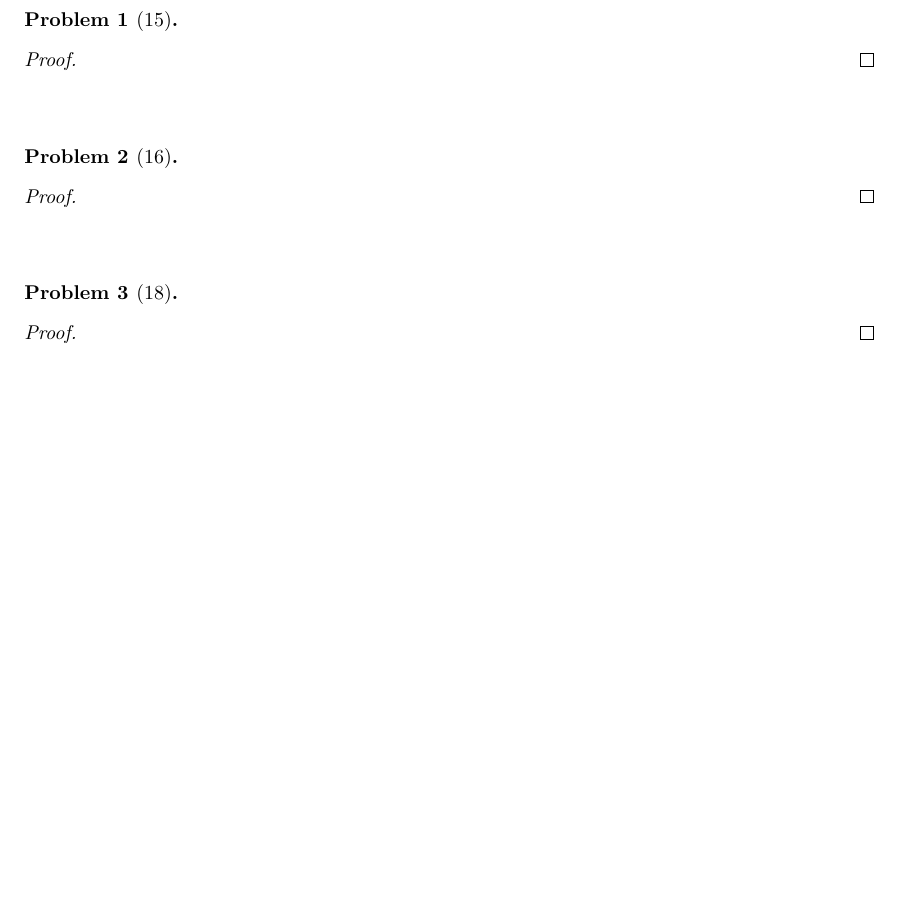
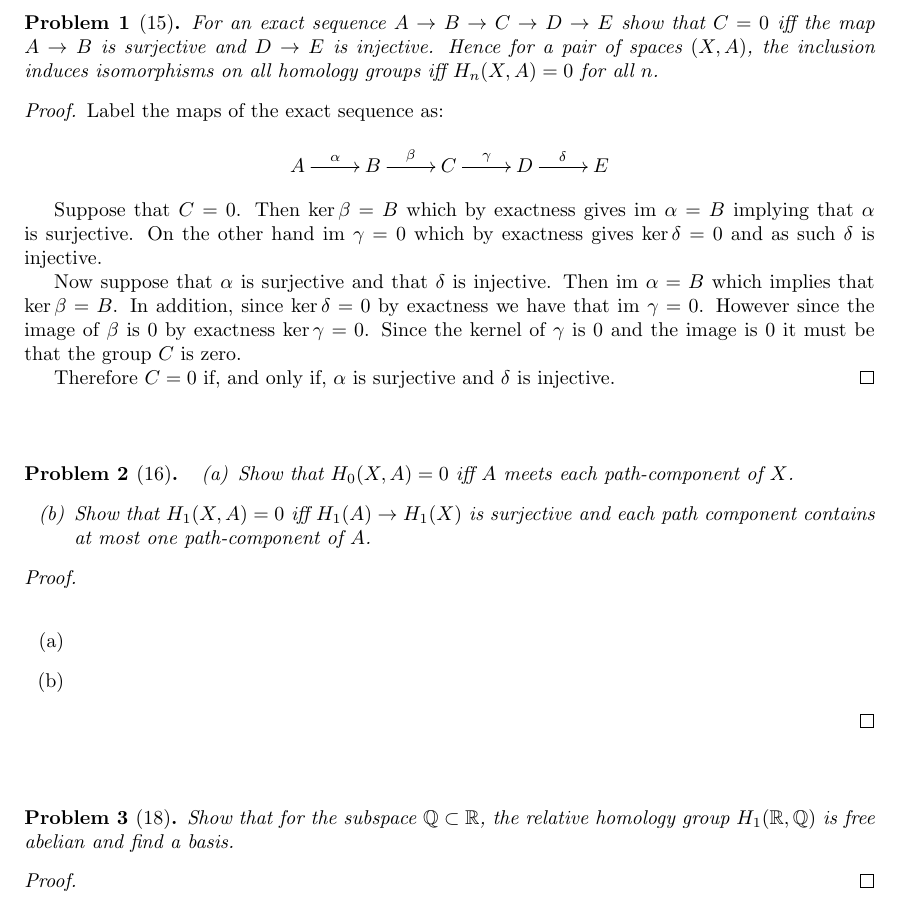
Before and after one commit to albenzo/MATH-7512, a LaTeX problem sheet (hw3/hw3.tex): part of the page, cut at the place of the change, the shorter picture padded with empty space. Compiled offline with pdfLaTeX.

Commit message:
Some work on hw3

```diff
--- a/hw3/hw3.tex
+++ b/hw3/hw3.tex
@@ -6,12 +6,14 @@
 \usepackage{amsthm}
 \usepackage{listings}
 \usepackage{enumerate}
+\usepackage[all,cmtip]{xy}
 
 \textwidth=15cm \textheight=22cm \topmargin=0.5cm \oddsidemargin=0.5cm \evensidemargin=0.5cm
 
 \newcommand{\sk}{\vskip 10mm}
 \newcommand{\bb}[1]{\mathbb{#1}}
 \newcommand{\ra}{\rightarrow}
+\newcommand{\ima}{\mathrm{im}\ }
 
 \theoremstyle{plain}
 \newtheorem{problem}{Problem}
@@ -24,27 +26,57 @@
 \begin{document}
 
 \begin{problem}[15]
-
+  For an exact sequence $A\rightarrow B\rightarrow C\rightarrow D\rightarrow E$ show that $C=0$ iff
+  the map $A\rightarrow B$ is surjective and $D\rightarrow E$ is injective. Hence
+  for a pair of spaces $(X,A)$, the inclusion induces isomorphisms
+  on all homology groups iff $H_n(X,A)=0$ for all $n$.
 \end{problem}
 
 \begin{proof}
+  Label the maps of the exact sequence as:
+  \[
+    \xymatrix{A \ar[r]^\alpha & B \ar[r]^\beta & C \ar[r]^\gamma & D \ar[r]^\delta & E}
+  \]
 
+  Suppose that $C=0$. Then $\ker \beta= B$ which by exactness gives
+  $\ima \alpha= B$ implying that $\alpha$ is surjective. On the other hand
+  $\ima \gamma=0$ which by exactness gives $\ker \delta=0$ and as such
+  $\delta$ is injective.
+
+  Now suppose that $\alpha$ is surjective and that $\delta$ is injective. Then
+  $\ima \alpha = B$ which implies that $\ker \beta=B$. In addition, since
+  $\ker\delta=0$ by exactness we have that $\ima \gamma=0$. However since
+  the image of $\beta$ is $0$ by exactness $\ker \gamma=0$. Since the
+  kernel of $\gamma$ is 0 and the image is 0 it must be that the group
+  $C$ is zero.
+
+  Therefore $C=0$ if, and only if, $\alpha$ is surjective and $\delta$ is
+  injective.
 \end{proof}
 
 \sk
 
 \begin{problem}[16]
-
+  \begin{enumerate}
+  \item[(a)] Show that $H_0(X,A)=0$ iff $A$ meets each path-component
+    of $X$.
+  \item[(b)] Show that $H_1(X,A)=0$ iff $H_1(A)\rightarrow H_1(X)$ is surjective and
+    each path component contains at most one path-component of $A$.
+  \end{enumerate}
 \end{problem}
 
-\begin{proof}
-
+\begin{proof}\ \\
+  \begin{enumerate}
+  \item[(a)]
+  \item[(b)]
+  \end{enumerate}
 \end{proof}
 
 \sk
 
 \begin{problem}[18]
-
+  Show that for the subspace $\bb{Q}\subset\bb{R}$, the relative homology group
+  $H_1(\bb{R},\bb{Q})$ is free abelian and find a basis.
 \end{problem}
 
 \begin{proof}
```
Also changed, not shown: hw3/hw3.pdf.
